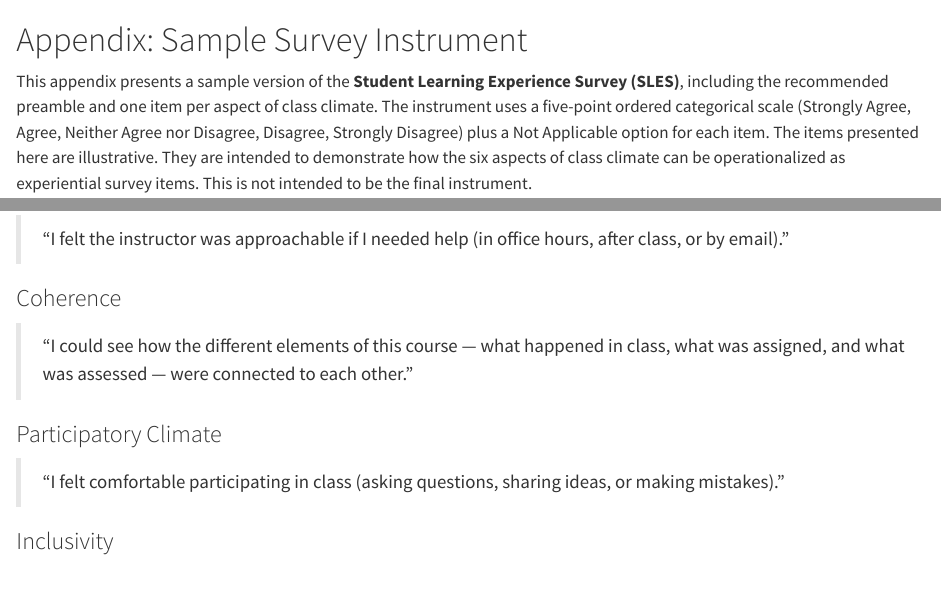
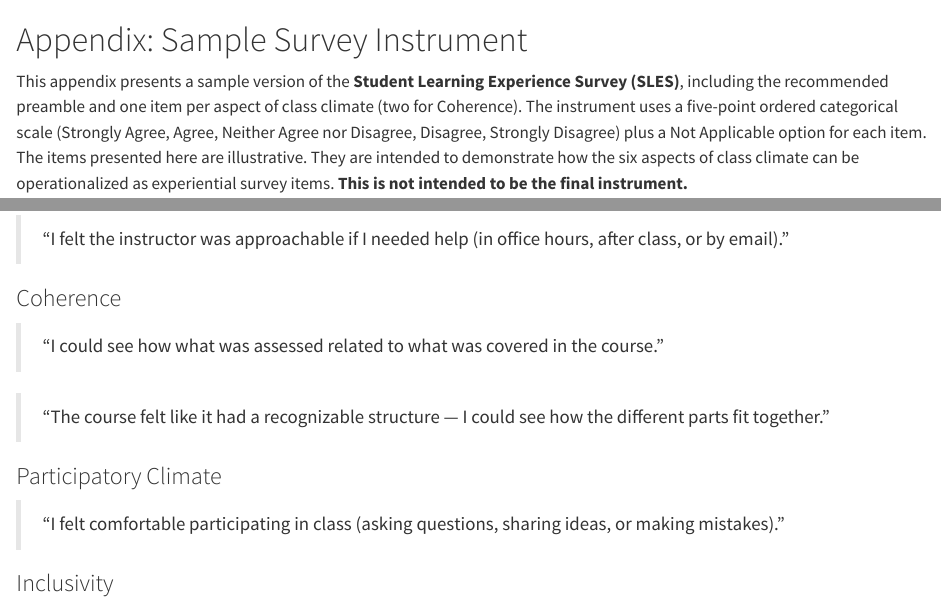
Before and after one commit to eduardo-zambrano/student-learning-experience-survey, a Quarto document (05_New_Committee/Sample_Survey_Instrument.qmd): the page in a window 1100 px wide, from its top, and a second part further down, joined at a grey line. Rendered offline with R 4.5, knitr and Pandoc in place of Quarto, with nearby package versions.

Commit message:
Use two Coherence items: assessment-content alignment and overall structure
Co-Authored-By: Claude Opus 4.6 (1M context) <noreply@anthropic.com>

```diff
--- a/05_New_Committee/Sample_Survey_Instrument.qmd
+++ b/05_New_Committee/Sample_Survey_Instrument.qmd
@@ -1,6 +1,6 @@
 # Appendix: Sample Survey Instrument {#sec-sample-instrument}
 
-This appendix presents a sample version of the **Student Learning Experience Survey (SLES)**, including the recommended preamble and one item per aspect of class climate. The instrument uses a five-point ordered categorical scale (Strongly Agree, Agree, Neither Agree nor Disagree, Disagree, Strongly Disagree) plus a Not Applicable option for each item. The items presented here are illustrative. They are intended to demonstrate how the six aspects of class climate can be operationalized as experiential survey items. This is not intended to be the final instrument.
+This appendix presents a sample version of the **Student Learning Experience Survey (SLES)**, including the recommended preamble and one item per aspect of class climate (two for Coherence). The instrument uses a five-point ordered categorical scale (Strongly Agree, Agree, Neither Agree nor Disagree, Disagree, Strongly Disagree) plus a Not Applicable option for each item. The items presented here are illustrative. They are intended to demonstrate how the six aspects of class climate can be operationalized as experiential survey items. **This is not intended to be the final instrument.**
 
 ## Preamble
 
@@ -38,7 +38,9 @@ All items use the following response scale:
 
 ### Coherence
 
-> "I could see how the different elements of this course — what happened in class, what was assigned, and what was assessed — were connected to each other."
+> "I could see how what was assessed related to what was covered in the course."
+
+> "The course felt like it had a recognizable structure — I could see how the different parts fit together."
 
 ### Participatory Climate
 
```
